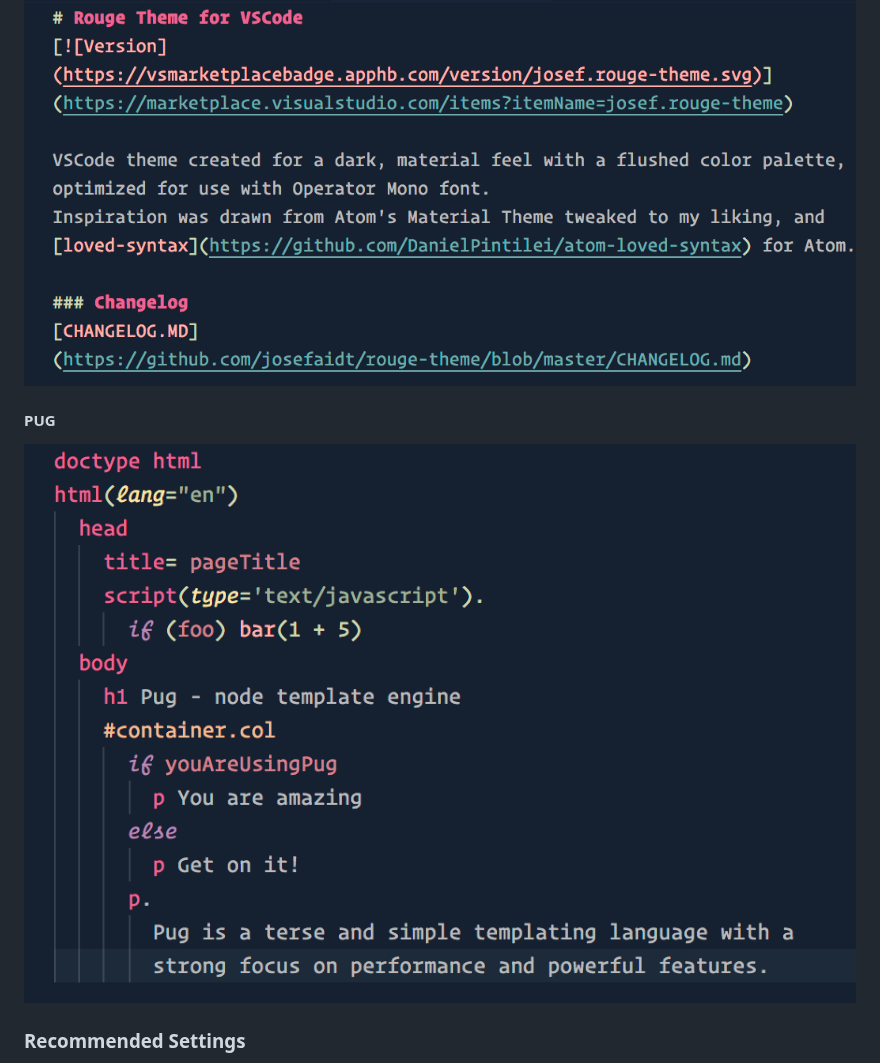
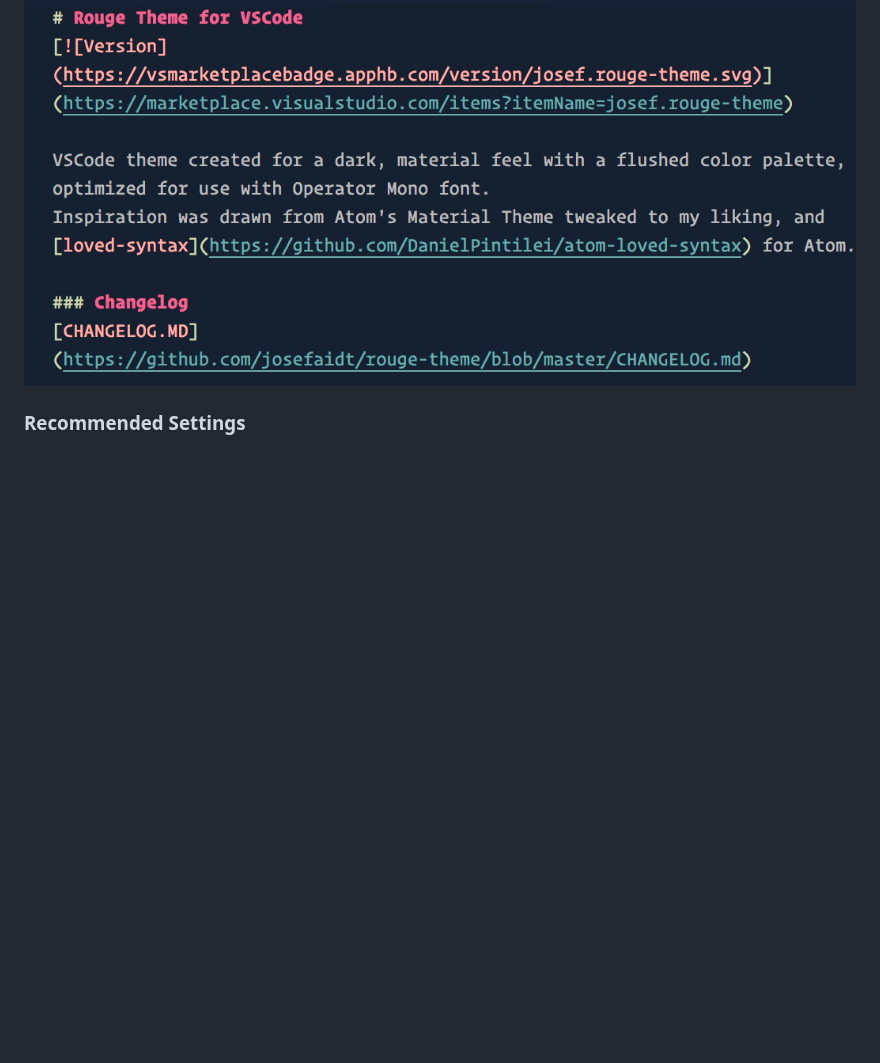
Before and after one commit to josefaidt/rouge-theme, a Markdown page: README.md, the part around one of its changes. GitHub-like rendering; blank space fills up the shorter version.

```diff
--- a/README.md
+++ b/README.md
@@ -27,9 +38,6 @@ Create an issue on the [repository](https://github.com/josefaidt/rouge-theme/iss
 
 #### Markdown
 ![Markdown](https://raw.githubusercontent.com/josefaidt/rouge-theme/master/img/rouge-md-1_3_1.png)
-
-#### PUG
-![Markdown](https://raw.githubusercontent.com/josefaidt/rouge-theme/master/img/rouge-pug-1_4.png)
 
 ### Recommended Settings
 I prefer to use the colorless version of [file-icons](https://marketplace.visualstudio.com/items?itemName=file-icons.file-icons) and the settings below. If you do not have Operator Mono installed, Fira Code works well also, though the italics are optimized for use with Operator Mono.
```
Also changed, not shown: other parts of README.md (+11 -0 lines), CHANGELOG.md (+27 -0 lines), img/banner.png (added), 6 other files.
